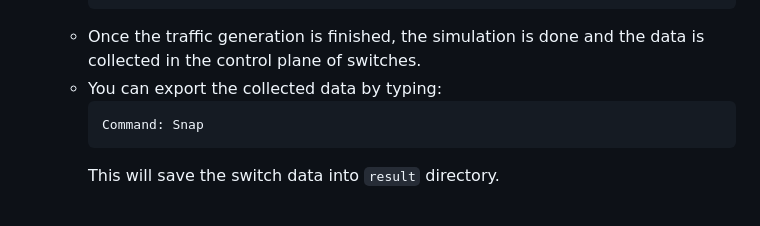
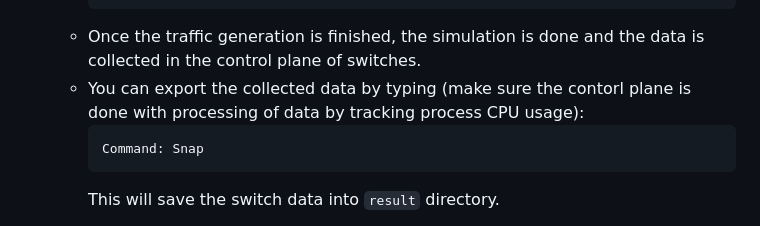
Before and after one commit to NIDS-LAB/ISDC, a Markdown page: Simulation/README.md, the part around the change. Rendered like a GitHub page.

````diff
--- a/Simulation/README.md
+++ b/Simulation/README.md
@@ -49,7 +49,7 @@ First, we need to install the P4 Mininet environment. The simplest and quickest
      $sudo bash send.sh
      ```
    - Once the traffic generation is finished, the simulation is done and the data is collected in the control plane of switches.
-   - You can export the collected data by typing:
+   - You can export the collected data by typing (make sure the contorl plane is done with processing of data by tracking process CPU usage):
      ```sh
      Command: Snap
      ```
````
